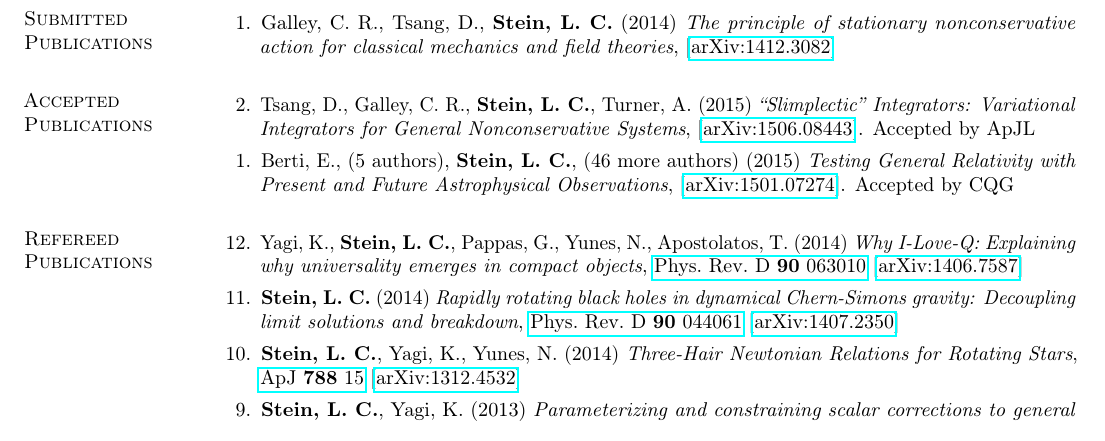
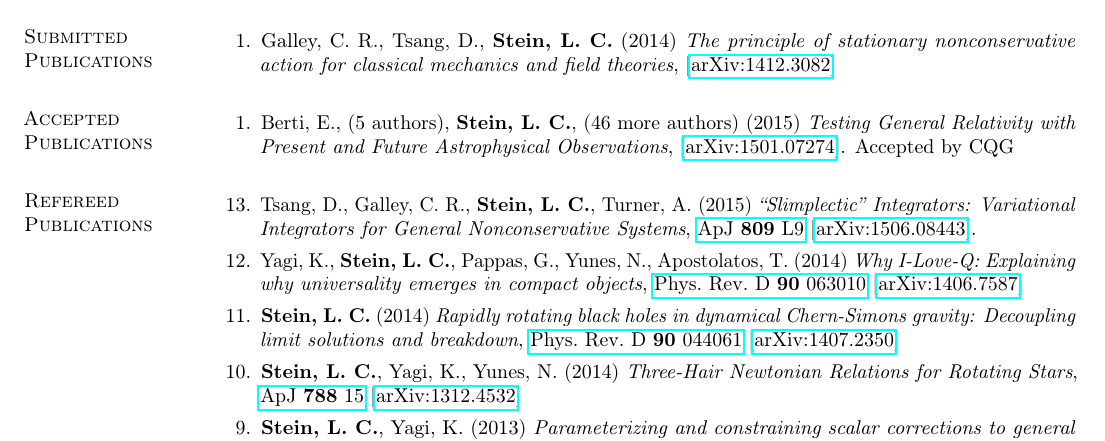
Before and after one commit to duetosymmetry/cv, a LaTeX CV (LeoCStein-PubsOnly.tex, which reads PubsContent.tex): part of page 1 of 2, cut so that both start at the same text. Compiled offline with pdfLaTeX.

Commit message:
Moved slimplectic from accepted to refereed

```diff
--- a/PubsContent.tex
+++ b/PubsContent.tex
@@ -9,10 +9,6 @@
 
 \section{\sc Accepted Publications}
 \begin{enumerate}
-\item[{2.}] Tsang,~D., Galley,~C.~R., {\bf Stein,~L.~C.}, Turner,~A. (2015)
-  {\it ``Slimplectic'' Integrators: Variational Integrators for General Nonconservative Systems},
-  [\href{http://arxiv.org/abs/1506.08443}{arXiv:1506.08443}]. Accepted
-  by ApJL
 \item[{1.}] Berti, E., (5 authors), {\bf Stein,~L.~C.}, (46 more authors) (2015)
   {\it Testing General Relativity with Present and Future
     Astrophysical Observations},
@@ -30,6 +26,10 @@
 
 \section{\sc Refereed Publications}
 \begin{enumerate}
+\item[{13.}] Tsang,~D., Galley,~C.~R., {\bf Stein,~L.~C.}, Turner,~A. (2015)
+  {\it ``Slimplectic'' Integrators: Variational Integrators for General Nonconservative Systems},
+  \href{http://dx.doi.org/10.1088/2041-8205/809/1/L9}{ApJ {\bf 809} L9}
+  [\href{http://arxiv.org/abs/1506.08443}{arXiv:1506.08443}].
 \item[{12.}] Yagi,~K., {\bf Stein,~L.~C.}, Pappas,~G., Yunes,~N., Apostolatos,~T. (2014)
   {\it Why I-Love-Q: Explaining why universality emerges in compact objects},
   \href{http://dx.doi.org/10.1103/PhysRevD.90.063010}{Phys.~Rev.~D~{\bf 90}~063010}
```
